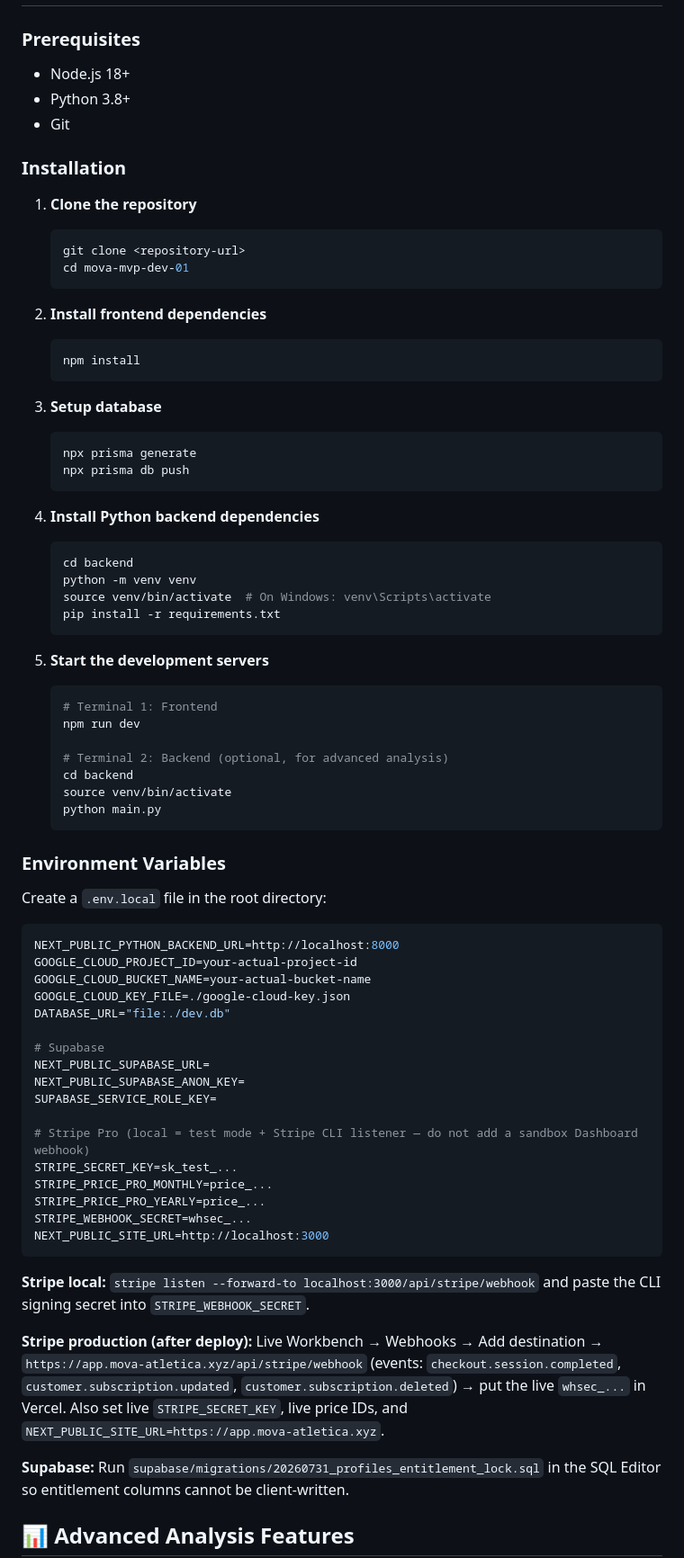
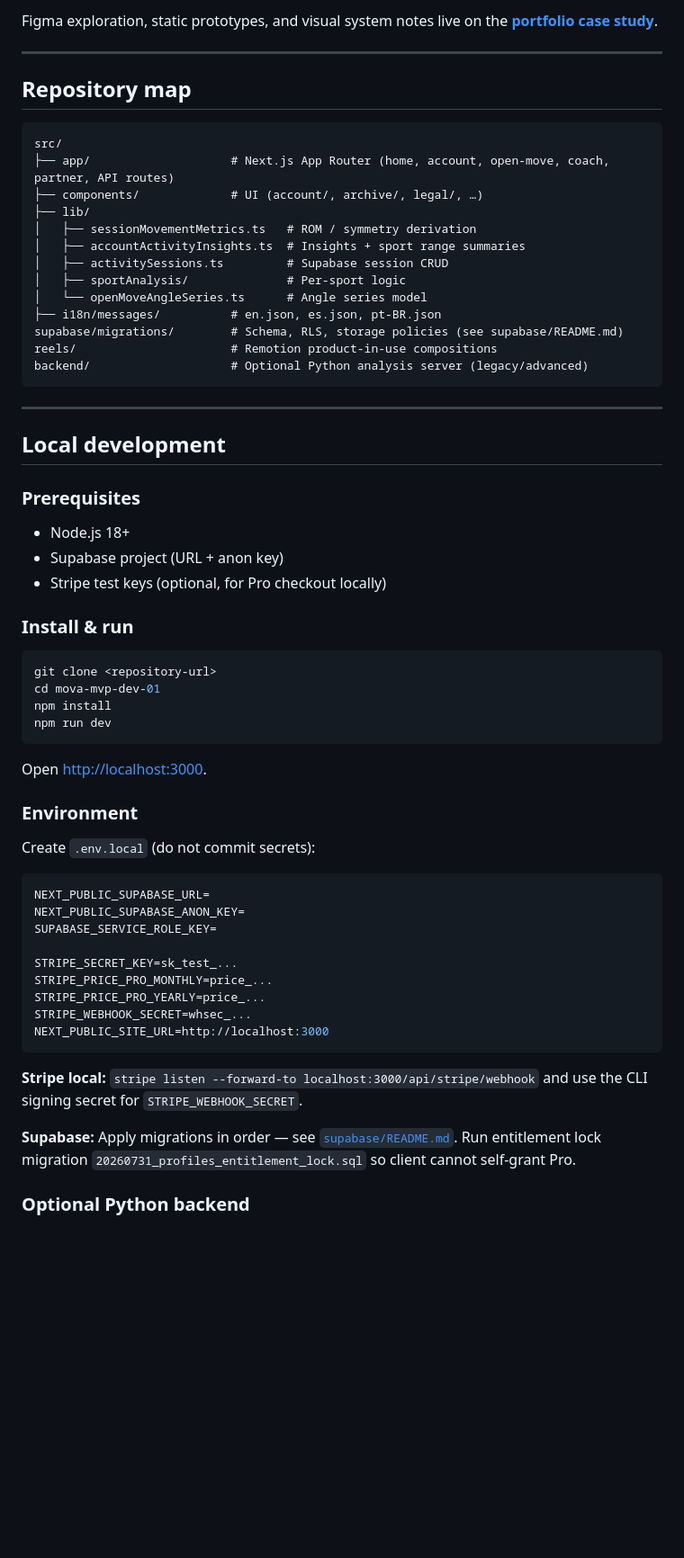
Before and after one commit to mova-atletica/mova-mvp-dev-01, a Markdown page: README.md, the part around one of its changes. Shown at 90% size. Drawn GitHub-style; blank space fills up the shorter version.

````diff
--- a/README.md
+++ b/README.md
@@ -56,62 +120,55 @@ A web-based platform for real-time exercise analysis using computer vision and m
+Figma exploration, static prototypes, and visual system notes live on the **[portfolio case study](https://www.treybradley.xyz/mova-atletica)**.
+
+---
+
+## Repository map
+
+```
+src/
+├── app/                    # Next.js App Router (home, account, open-move, coach, partner, API routes)
+├── components/             # UI (account/, archive/, legal/, …)
+├── lib/
+│   ├── sessionMovementMetrics.ts   # ROM / symmetry derivation
+│   ├── accountActivityInsights.ts  # Insights + sport range summaries
+│   ├── activitySessions.ts         # Supabase session CRUD
+│   ├── sportAnalysis/              # Per-sport logic
+│   └── openMoveAngleSeries.ts      # Angle series model
+├── i18n/messages/          # en.json, es.json, pt-BR.json
+supabase/migrations/        # Schema, RLS, storage policies (see supabase/README.md)
+reels/                      # Remotion product-in-use compositions
+backend/                    # Optional Python analysis server (legacy/advanced)
+```
+
+---
+
+## Local development
 
 ### Prerequisites
+
 - Node.js 18+
-- Python 3.8+
-- Git
+- Supabase project (URL + anon key)
+- Stripe test keys (optional, for Pro checkout locally)
 
-### Installation
+### Install & run
 
-1. **Clone the repository**
-   ```bash
-   git clone <repository-url>
-   cd mova-mvp-dev-01
-   ```
+```bash
+git clone <repository-url>
+cd mova-mvp-dev-01
+npm install
+npm run dev
+```
 
-2. **Install frontend dependencies**
-   ```bash
-   npm install
-   ```
+Open [http://localhost:3000](http://localhost:3000).
 
-3. **Setup database**
-   ```bash
-   npx prisma generate
-   npx prisma db push
-   ```
+### Environment
 
-4. **Install Python backend dependencies**
-   ```bash
-   cd backend
-   python -m venv venv
-   source venv/bin/activate  # On Windows: venv\Scripts\activate
-   pip install -r requirements.txt
-   ```
+Create `.env.local` (do not commit secrets):
 
-5. **Start the development servers**
-   ```bash
-   # Terminal 1: Frontend
-   npm run dev
-
-   # Terminal 2: Backend (optional, for advanced analysis)
-   cd backend
-   source venv/bin/activate
-   python main.py
-   ```
-
-### Environment Variables
-Create a `.env.local` file in the root directory:
 ```env
-NEXT_PUBLIC_PYTHON_BACKEND_URL=http://localhost:8000
-GOOGLE_CLOUD_PROJECT_ID=your-actual-project-id
-GOOGLE_CLOUD_BUCKET_NAME=your-actual-bucket-name
-GOOGLE_CLOUD_KEY_FILE=./google-cloud-key.json
-DATABASE_URL="file:./dev.db"
-
-# Supabase
 NEXT_PUBLIC_SUPABASE_URL=
 NEXT_PUBLIC_SUPABASE_ANON_KEY=
 SUPABASE_SERVICE_ROLE_KEY=
 
-# Stripe Pro (local = test mode + Stripe CLI listener — do not add a sandbox Dashboard webhook)
 STRIPE_SECRET_KEY=sk_test_...
 STRIPE_PRICE_PRO_MONTHLY=price_...
 STRIPE_PRICE_PRO_YEARLY=price_...
@@ -119,10 +176,9 @@ STRIPE_WEBHOOK_SECRET=whsec_...
 NEXT_PUBLIC_SITE_URL=http://localhost:3000
 ```
 
-**Stripe local:** `stripe listen --forward-to localhost:3000/api/stripe/webhook` and paste the CLI signing secret into `STRIPE_WEBHOOK_SECRET`.
+**Stripe local:** `stripe listen --forward-to localhost:3000/api/stripe/webhook` and use the CLI signing secret for `STRIPE_WEBHOOK_SECRET`.
 
-**Stripe production (after deploy):** Live Workbench → Webhooks → Add destination → `https://app.mova-atletica.xyz/api/stripe/webhook` (events: `checkout.session.completed`, `customer.subscription.updated`, `customer.subscription.deleted`) → put the live `whsec_...` in Vercel. Also set live `STRIPE_SECRET_KEY`, live price IDs, and `NEXT_PUBLIC_SITE_URL=https://app.mova-atletica.xyz`.
+**Supabase:** Apply migrations in order — see [`supabase/README.md`](supabase/README.md). Run entitlement lock migration `20260731_profiles_entitlement_lock.sql` so client cannot self-grant Pro.
 
-**Supabase:** Run `supabase/migrations/20260731_profiles_entitlement_lock.sql` in the SQL Editor so entitlement columns cannot be client-written.
-## 📊 Advanced Analysis Features
+### Optional Python backend
 
````
Also changed, not shown: other parts of README.md (+122 -221 lines).
